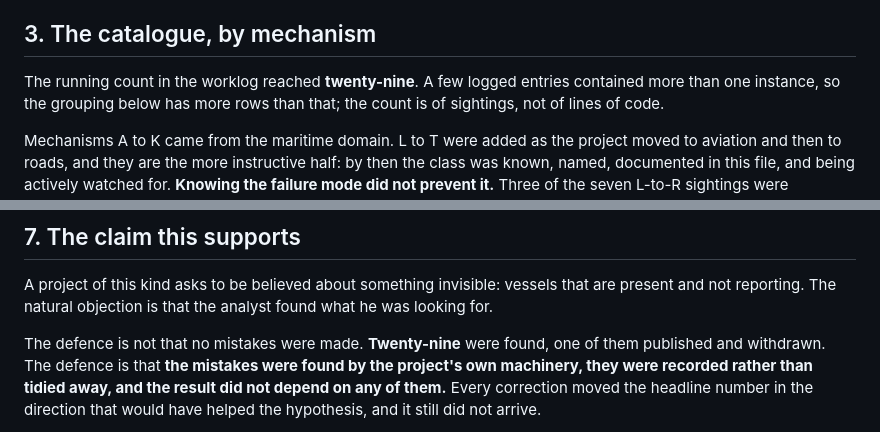
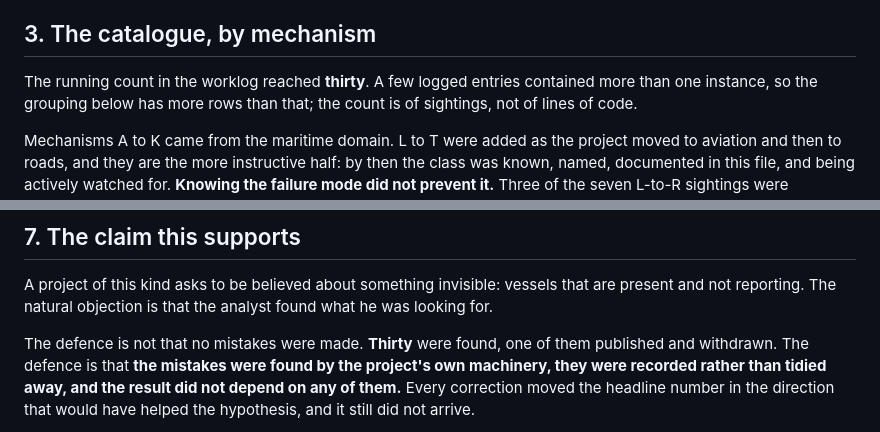
Before and after one commit to Mc3urry/angels-geoint, a Markdown page: docs/reporting-defects.md, 2 parts joined by grey strips. GitHub-like rendering.

```diff
--- a/docs/reporting-defects.md
+++ b/docs/reporting-defects.md
@@ -59,7 +61,7 @@ unless the category is present."
 
 ## 3. The catalogue, by mechanism
 
-The running count in the worklog reached **twenty-nine**. A few logged
+The running count in the worklog reached **thirty**. A few logged
 entries contained more than one instance, so the grouping below has more rows
 than that; the count is of sightings, not of lines of code.
 
@@ -562,7 +612,7 @@ A project of this kind asks to be believed about something invisible: vessels
 that are present and not reporting. The natural objection is that the analyst
 found what he was looking for.
 
-The defence is not that no mistakes were made. **Twenty-nine** were found,
+The defence is not that no mistakes were made. **Thirty** were found,
 one of them published and withdrawn. The defence is that **the mistakes were
 found by the project's own machinery, they were recorded rather than tidied
 away, and the result did not depend on any of them.** Every correction moved
```
Also changed, not shown: other parts of docs/reporting-defects.md (+53 -3 lines), README.md (+7 -2 lines).
